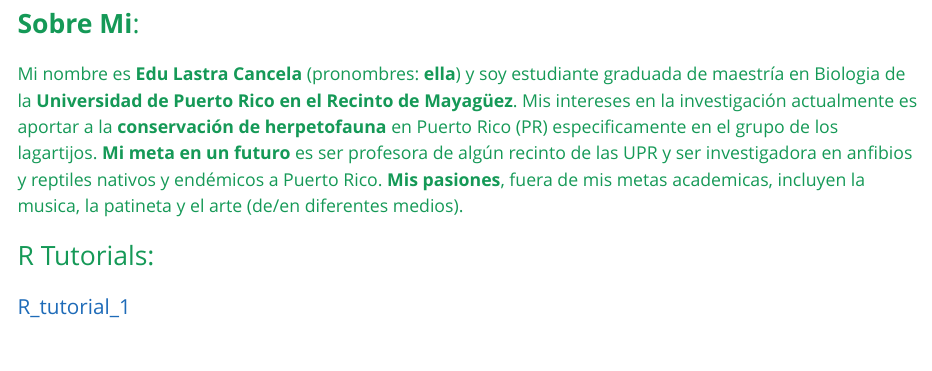
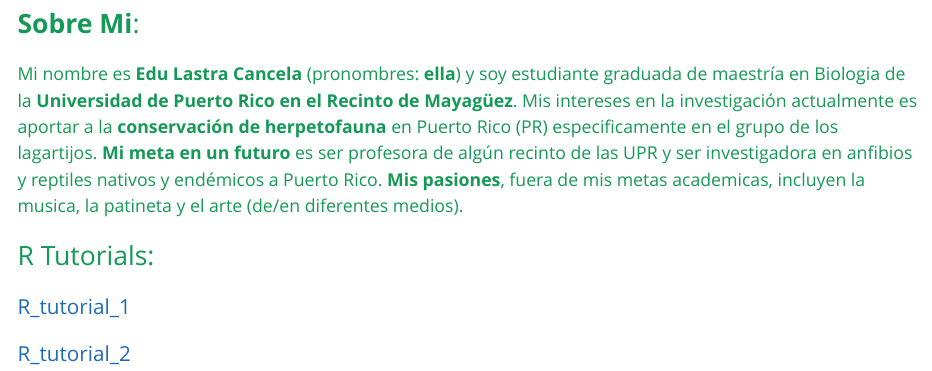
Before and after one commit to Edulastra0/R-class-2026-Edu-Lastra-Cancela, an R Markdown document (index.Rmd): the page in a window 1100 px wide, from 550 px down. The pictures show the output file index.html that the author committed with the source, opened offline.

Commit message:
briiiiii

````diff
--- a/index.Rmd
+++ b/index.Rmd
@@ -16,3 +16,4 @@ date: "`r format(Sys.time(), '%Y-%b-%d, %I:%M %p')`"
 ```
 ## R Tutorials:
 ### [R_tutorial_1](R_tutorial_1.html)
+### [R_tutorial_2](R_tutorial_2.html)
````
Also changed, not shown: index.html.
